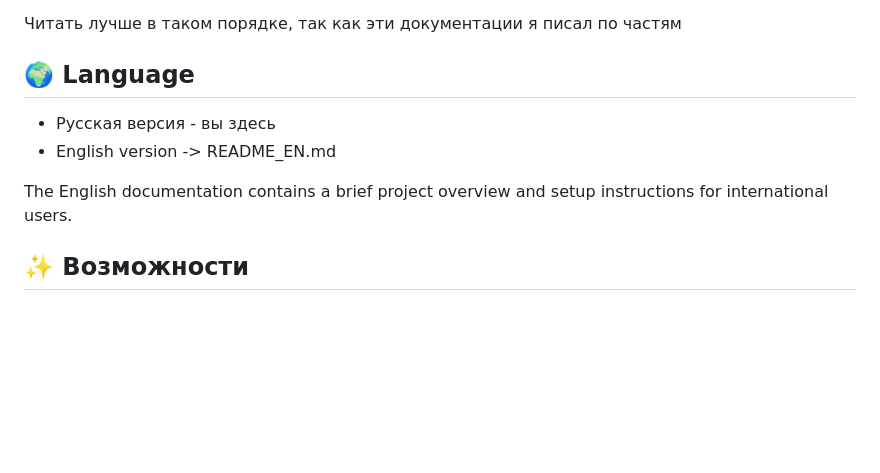
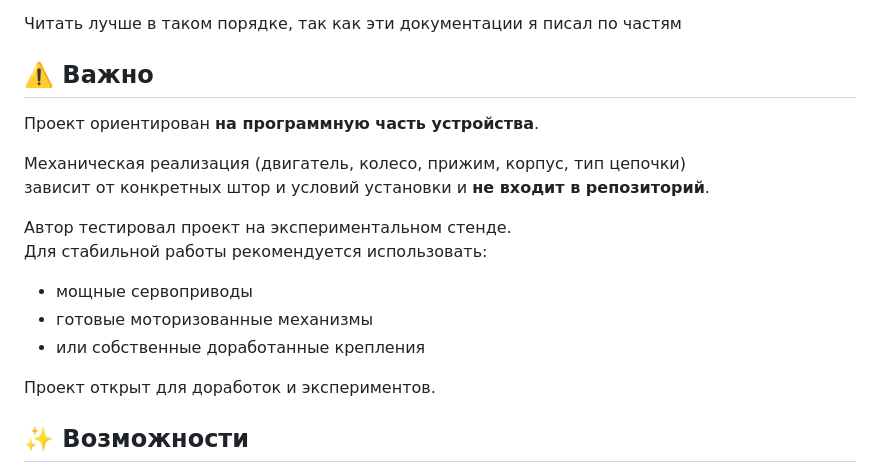
Before and after one commit to savo-o/ESP-smart-blind, a Markdown page: README.md, the part around the change. Drawn GitHub-style; blank space fills up the shorter version.

```diff
--- a/README.md
+++ b/README.md
@@ -18,12 +18,21 @@ DIY-проект умной римской шторы на базе ESP32
 
 Читать лучше в таком порядке, так как эти документации я писал по частям
 
-## 🌍 Language
+## ⚠️ Важно
 
-- Русская версия - вы здесь
-- English version -> README_EN.md
+Проект ориентирован **на программную часть устройства**.
 
-The English documentation contains a brief project overview and setup instructions for international users.
+Механическая реализация (двигатель, колесо, прижим, корпус, тип цепочки)
+зависит от конкретных штор и условий установки и **не входит в репозиторий**.
+
+Автор тестировал проект на экспериментальном стенде.
+Для стабильной работы рекомендуется использовать:
+
+- мощные сервоприводы
+- готовые моторизованные механизмы
+- или собственные доработанные крепления
+
+Проект открыт для доработок и экспериментов.
 
 ## ✨ Возможности
 
```
